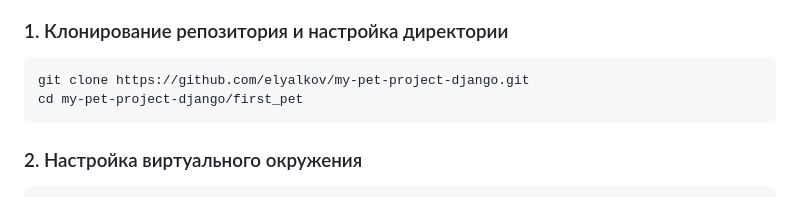
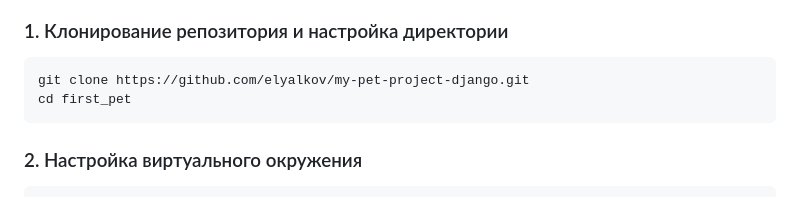
Before and after one commit to elyalkov/my-pet-project-django, a Markdown page: README.md, the part around the change. Drawn GitHub-style.

````diff
--- a/README.md
+++ b/README.md
@@ -31,7 +31,7 @@
 ### 1. Клонирование репозитория и настройка директории
 ```bash
 git clone https://github.com/elyalkov/my-pet-project-django.git
-cd my-pet-project-django/first_pet
+cd first_pet
 ```
 
 ### 2. Настройка виртуального окружения
````
